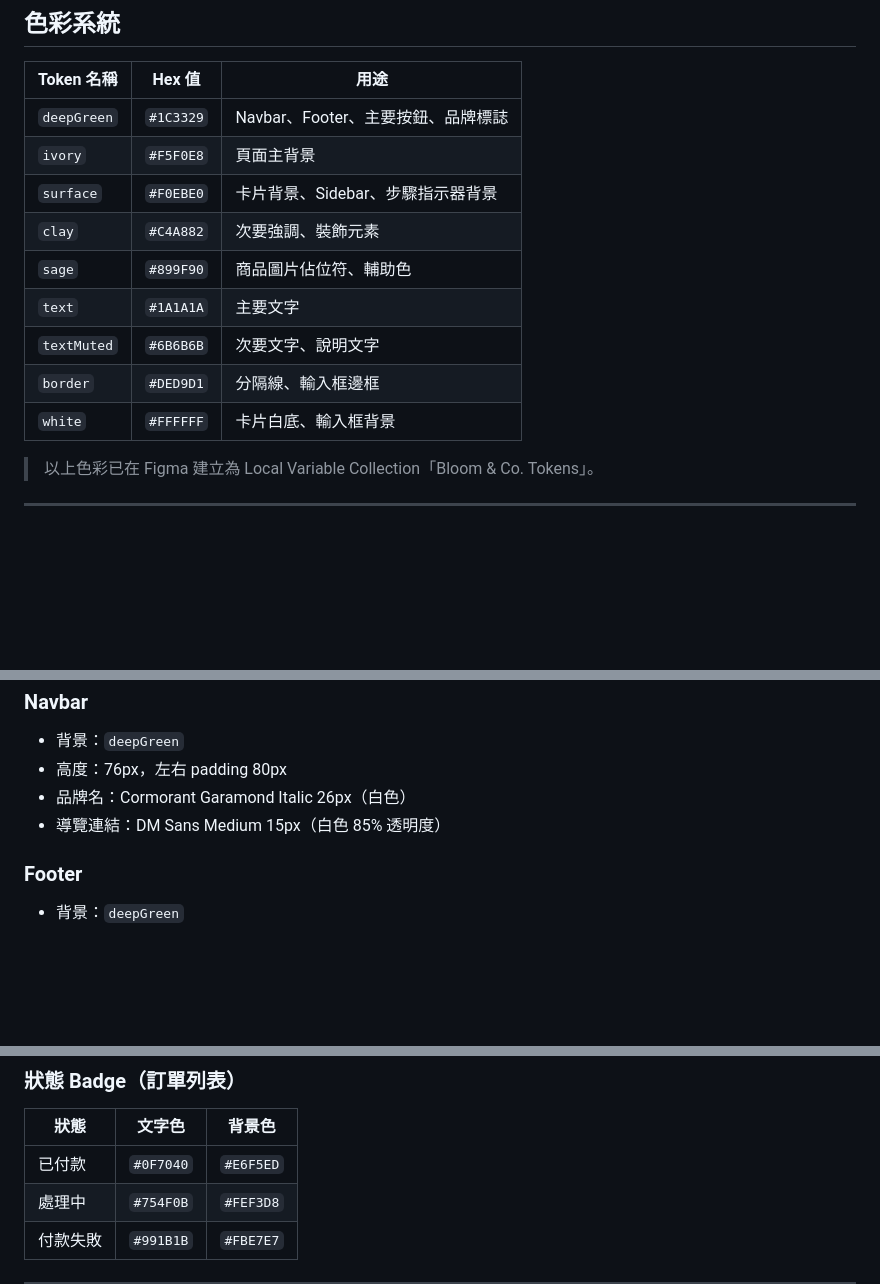
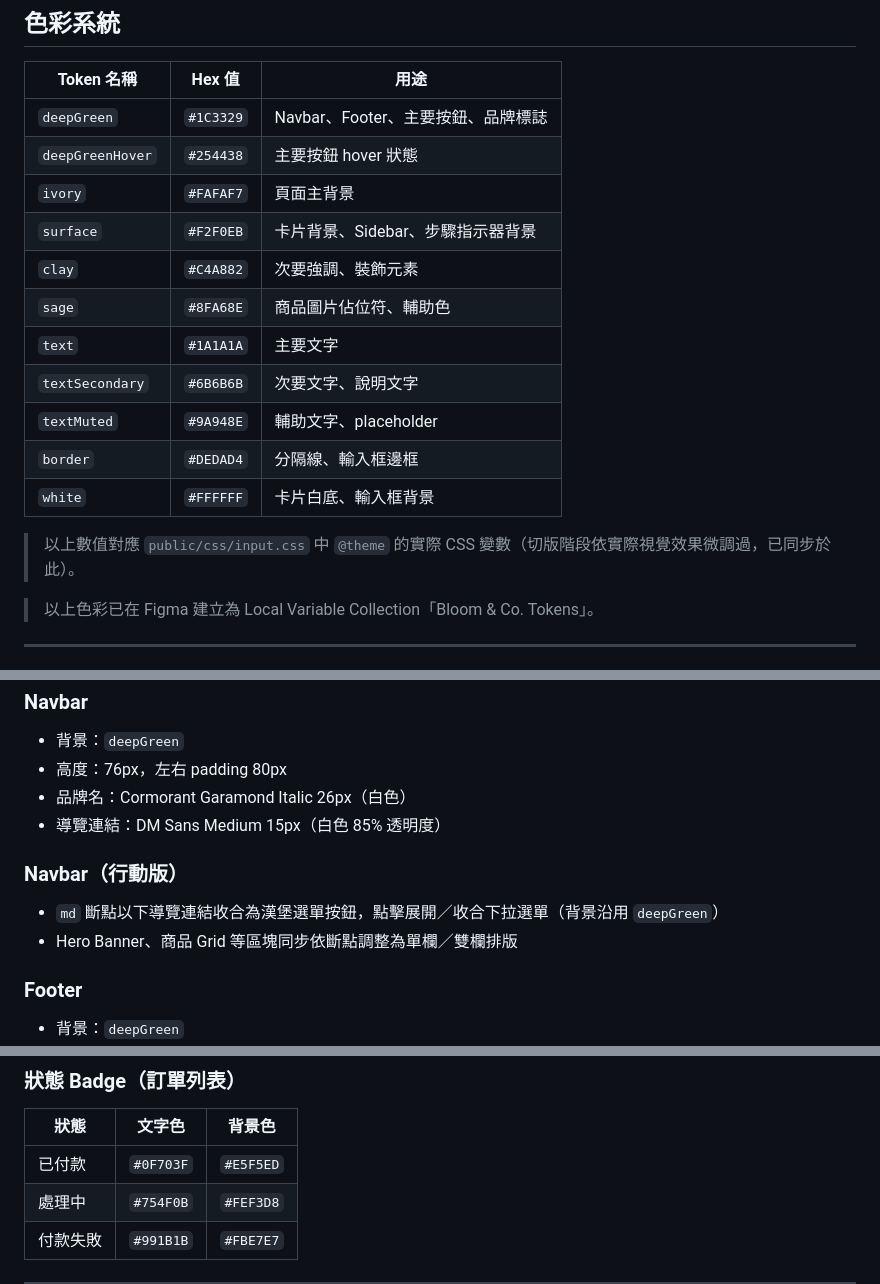
Before and after one commit to ellaYang1227/2026-ai-adv-claude-code, a Markdown page: docs/design/README.md, 3 parts joined by grey strips. Rendered like a GitHub page; blank space fills up the shorter version.

```diff
--- a/docs/design/README.md
+++ b/docs/design/README.md
@@ -15,14 +15,18 @@ Figma 設計稿：[2026-AI-課程 Bloom & Co. 花卉電商](https://www.figma.co
 | Token 名稱 | Hex 值 | 用途 |
 |-----------|--------|------|
 | `deepGreen` | `#1C3329` | Navbar、Footer、主要按鈕、品牌標誌 |
-| `ivory` | `#F5F0E8` | 頁面主背景 |
-| `surface` | `#F0EBE0` | 卡片背景、Sidebar、步驟指示器背景 |
+| `deepGreenHover` | `#254438` | 主要按鈕 hover 狀態 |
+| `ivory` | `#FAFAF7` | 頁面主背景 |
+| `surface` | `#F2F0EB` | 卡片背景、Sidebar、步驟指示器背景 |
 | `clay` | `#C4A882` | 次要強調、裝飾元素 |
-| `sage` | `#899F90` | 商品圖片佔位符、輔助色 |
+| `sage` | `#8FA68E` | 商品圖片佔位符、輔助色 |
 | `text` | `#1A1A1A` | 主要文字 |
-| `textMuted` | `#6B6B6B` | 次要文字、說明文字 |
-| `border` | `#DED9D1` | 分隔線、輸入框邊框 |
+| `textSecondary` | `#6B6B6B` | 次要文字、說明文字 |
+| `textMuted` | `#9A948E` | 輔助文字、placeholder |
+| `border` | `#DEDAD4` | 分隔線、輸入框邊框 |
 | `white` | `#FFFFFF` | 卡片白底、輸入框背景 |
+
+> 以上數值對應 `public/css/input.css` 中 `@theme` 的實際 CSS 變數（切版階段依實際視覺效果微調過，已同步於此）。
 
 > 以上色彩已在 Figma 建立為 Local Variable Collection「Bloom & Co. Tokens」。
 
@@ -75,6 +79,10 @@ Figma 設計稿：[2026-AI-課程 Bloom & Co. 花卉電商](https://www.figma.co
 - 品牌名：Cormorant Garamond Italic 26px（白色）
 - 導覽連結：DM Sans Medium 15px（白色 85% 透明度）
 
+### Navbar（行動版）
+- `md` 斷點以下導覽連結收合為漢堡選單按鈕，點擊展開／收合下拉選單（背景沿用 `deepGreen`）
+- Hero Banner、商品 Grid 等區塊同步依斷點調整為單欄／雙欄排版
+
 ### Footer
 - 背景：`deepGreen`
 - 高度：140px，左右 padding 80px
@@ -97,7 +105,7 @@ Figma 設計稿：[2026-AI-課程 Bloom & Co. 花卉電商](https://www.figma.co
 ### 狀態 Badge（訂單列表）
 | 狀態 | 文字色 | 背景色 |
 |------|--------|--------|
-| 已付款 | `#0F7040` | `#E6F5ED` |
+| 已付款 | `#0F703F` | `#E5F5ED` |
 | 處理中 | `#754F0B` | `#FEF3D8` |
 | 付款失敗 | `#991B1B` | `#FBE7E7` |
 
```
Also changed, not shown: README.md (+1 -1 lines), docs/plans/2026-06-27-design-skill-e2e-test.md (+12 -5 lines).
